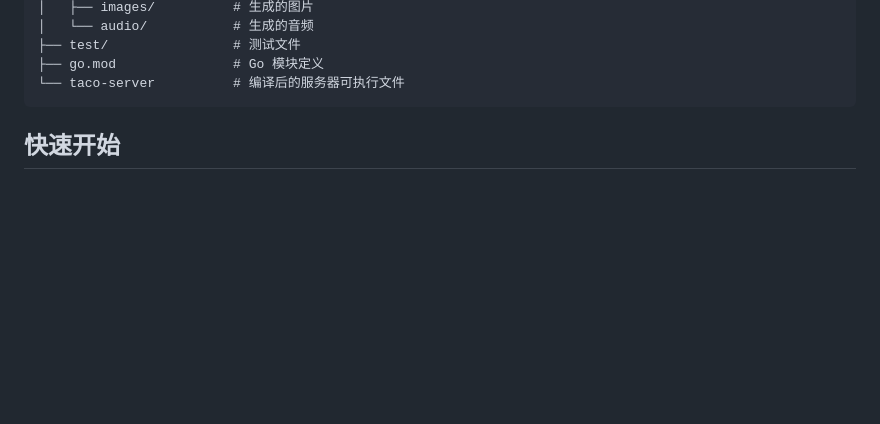
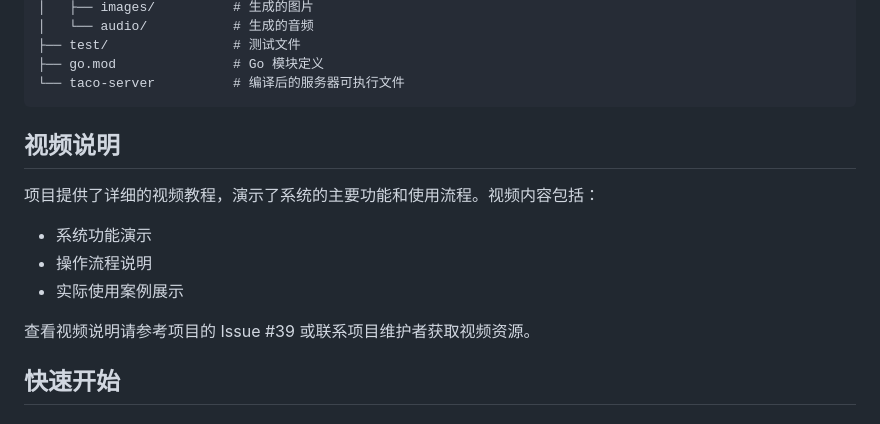
Before and after one commit to liuzhe910422/taco, a Markdown page: README.md, the part around the change. Drawn GitHub-style; blank space fills up the shorter version.

Commit message:
docs: 添加视频说明章节到 README
在 README 中添加了视频说明章节，引导用户查看项目的视频教程。
视频内容包括系统功能演示、操作流程说明和实际使用案例展示。

Generated with [codeagent](https://github.com/qbox/codeagent)
Co-authored-by: liuzhe910422 <80535750+liuzhe910422@users.noreply.github.com>

````diff
--- a/README.md
+++ b/README.md
@@ -65,6 +65,16 @@ Taco 是一个自动根据小说生成动漫的智能系统。通过先进的 AI
 ├── go.mod               # Go 模块定义
 └── taco-server          # 编译后的服务器可执行文件
 ```
+
+## 视频说明
+
+项目提供了详细的视频教程，演示了系统的主要功能和使用流程。视频内容包括：
+
+- 系统功能演示
+- 操作流程说明
+- 实际使用案例展示
+
+查看视频说明请参考项目的 Issue #39 或联系项目维护者获取视频资源。
 
 ## 快速开始
 
````
